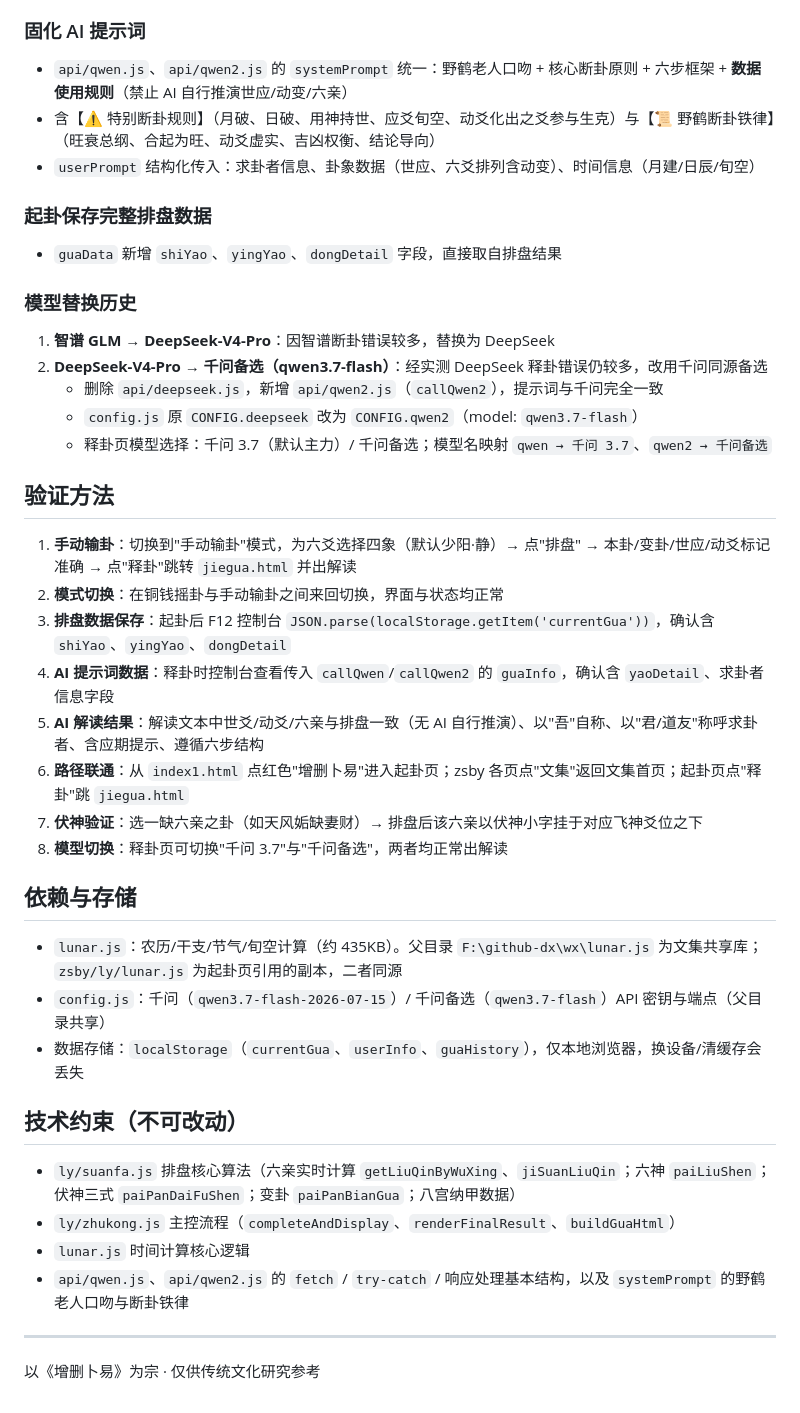
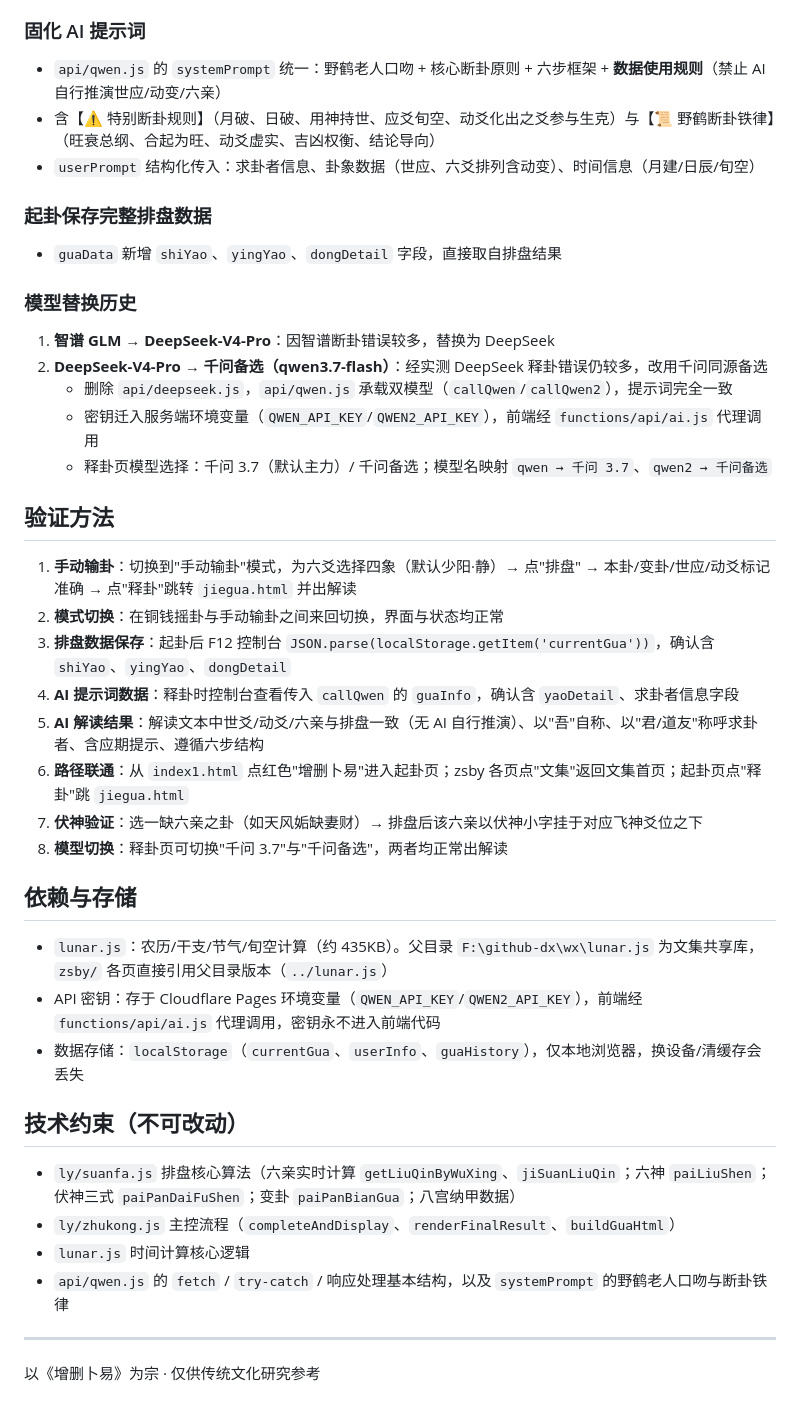
Before and after one commit to jygldj/wx, a Markdown page: zsby/README.md, the part around one of its changes. Drawn GitHub-style.

```diff
--- a/zsby/README.md
+++ b/zsby/README.md
@@ -98,7 +95,7 @@ F:\github-dx\wx\                              # 网站根目录（道玄文集
 - **零侵入**：仅在输入层增加数据来源，未改动排盘/解卦/存储核心
 
 ### 固化 AI 提示词
-- `api/qwen.js`、`api/qwen2.js` 的 `systemPrompt` 统一：野鹤老人口吻 + 核心断卦原则 + 六步框架 + **数据使用规则**（禁止 AI 自行推演世应/动变/六亲）
+- `api/qwen.js` 的 `systemPrompt` 统一：野鹤老人口吻 + 核心断卦原则 + 六步框架 + **数据使用规则**（禁止 AI 自行推演世应/动变/六亲）
 - 含【⚠️ 特别断卦规则】（月破、日破、用神持世、应爻旬空、动爻化出之爻参与生克）与【📜 野鹤断卦铁律】（旺衰总纲、合起为旺、动爻虚实、吉凶权衡、结论导向）
 - `userPrompt` 结构化传入：求卦者信息、卦象数据（世应、六爻排列含动变）、时间信息（月建/日辰/旬空）
 
@@ -108,8 +105,8 @@ F:\github-dx\wx\                              # 网站根目录（道玄文集
 ### 模型替换历史
 1. **智谱 GLM → DeepSeek-V4-Pro**：因智谱断卦错误较多，替换为 DeepSeek
 2. **DeepSeek-V4-Pro → 千问备选（qwen3.7-flash）**：经实测 DeepSeek 释卦错误仍较多，改用千问同源备选
-   - 删除 `api/deepseek.js`，新增 `api/qwen2.js`（`callQwen2`），提示词与千问完全一致
-   - `config.js` 原 `CONFIG.deepseek` 改为 `CONFIG.qwen2`（model: `qwen3.7-flash`）
+   - 删除 `api/deepseek.js`，`api/qwen.js` 承载双模型（`callQwen`/`callQwen2`），提示词完全一致
+   - 密钥迁入服务端环境变量（`QWEN_API_KEY`/`QWEN2_API_KEY`），前端经 `functions/api/ai.js` 代理调用
    - 释卦页模型选择：千问 3.7（默认主力）/ 千问备选；模型名映射 `qwen → 千问 3.7`、`qwen2 → 千问备选`
 
 ## 验证方法
@@ -117,7 +114,7 @@ F:\github-dx\wx\                              # 网站根目录（道玄文集
 1. **手动输卦**：切换到"手动输卦"模式，为六爻选择四象（默认少阳·静）→ 点"排盘" → 本卦/变卦/世应/动爻标记准确 → 点"释卦"跳转 `jiegua.html` 并出解读
 2. **模式切换**：在铜钱摇卦与手动输卦之间来回切换，界面与状态均正常
 3. **排盘数据保存**：起卦后 F12 控制台 `JSON.parse(localStorage.getItem('currentGua'))`，确认含 `shiYao`、`yingYao`、`dongDetail`
-4. **AI 提示词数据**：释卦时控制台查看传入 `callQwen`/`callQwen2` 的 `guaInfo`，确认含 `yaoDetail`、求卦者信息字段
+4. **AI 提示词数据**：释卦时控制台查看传入 `callQwen` 的 `guaInfo`，确认含 `yaoDetail`、求卦者信息字段
 5. **AI 解读结果**：解读文本中世爻/动爻/六亲与排盘一致（无 AI 自行推演）、以"吾"自称、以"君/道友"称呼求卦者、含应期提示、遵循六步结构
 6. **路径联通**：从 `index1.html` 点红色"增删卜易"进入起卦页；zsby 各页点"文集"返回文集首页；起卦页点"释卦"跳 `jiegua.html`
 7. **伏神验证**：选一缺六亲之卦（如天风姤缺妻财）→ 排盘后该六亲以伏神小字挂于对应飞神爻位之下
@@ -125,8 +122,8 @@ F:\github-dx\wx\                              # 网站根目录（道玄文集
 
 ## 依赖与存储
 
-- `lunar.js`：农历/干支/节气/旬空计算（约 435KB）。父目录 `F:\github-dx\wx\lunar.js` 为文集共享库；`zsby/ly/lunar.js` 为起卦页引用的副本，二者同源
-- `config.js`：千问（`qwen3.7-flash-2026-07-15`）/ 千问备选（`qwen3.7-flash`）API 密钥与端点（父目录共享）
+- `lunar.js`：农历/干支/节气/旬空计算（约 435KB）。父目录 `F:\github-dx\wx\lunar.js` 为文集共享库，`zsby/` 各页直接引用父目录版本（`../lunar.js`）
+- API 密钥：存于 Cloudflare Pages 环境变量（`QWEN_API_KEY`/`QWEN2_API_KEY`），前端经 `functions/api/ai.js` 代理调用，密钥永不进入前端代码
 - 数据存储：`localStorage`（`currentGua`、`userInfo`、`guaHistory`），仅本地浏览器，换设备/清缓存会丢失
 
 ## 技术约束（不可改动）
@@ -134,7 +131,7 @@ F:\github-dx\wx\                              # 网站根目录（道玄文集
 - `ly/suanfa.js` 排盘核心算法（六亲实时计算 `getLiuQinByWuXing`、`jiSuanLiuQin`；六神 `paiLiuShen`；伏神三式 `paiPanDaiFuShen`；变卦 `paiPanBianGua`；八宫纳甲数据）
 - `ly/zhukong.js` 主控流程（`completeAndDisplay`、`renderFinalResult`、`buildGuaHtml`）
 - `lunar.js` 时间计算核心逻辑
-- `api/qwen.js`、`api/qwen2.js` 的 `fetch` / `try-catch` / 响应处理基本结构，以及 `systemPrompt` 的野鹤老人口吻与断卦铁律
+- `api/qwen.js` 的 `fetch` / `try-catch` / 响应处理基本结构，以及 `systemPrompt` 的野鹤老人口吻与断卦铁律
 
 ---
 
```
Also changed, not shown: other parts of zsby/README.md (+8 -11 lines).
